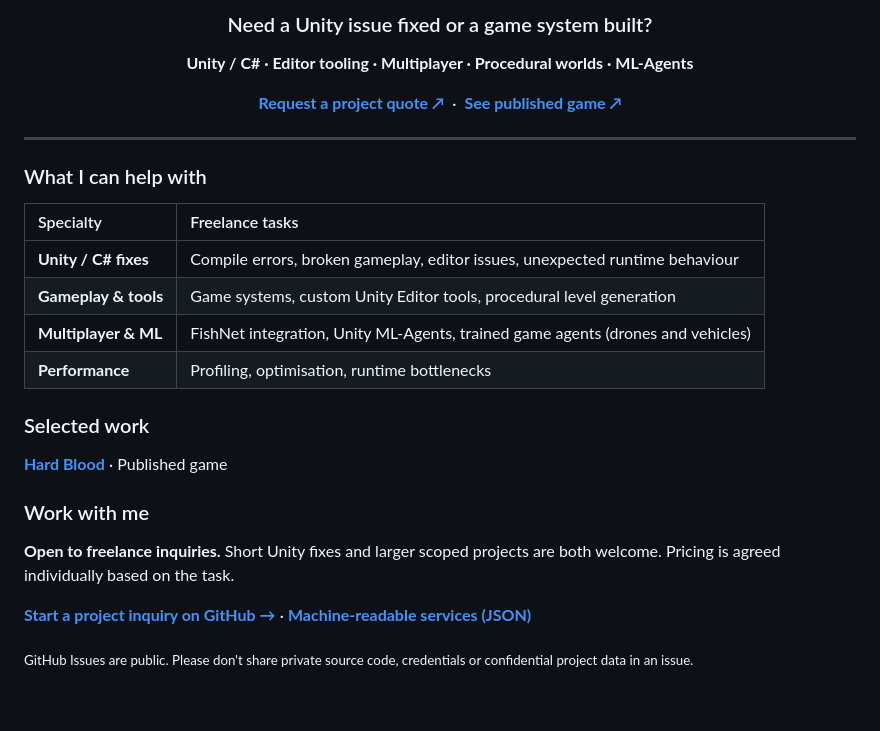
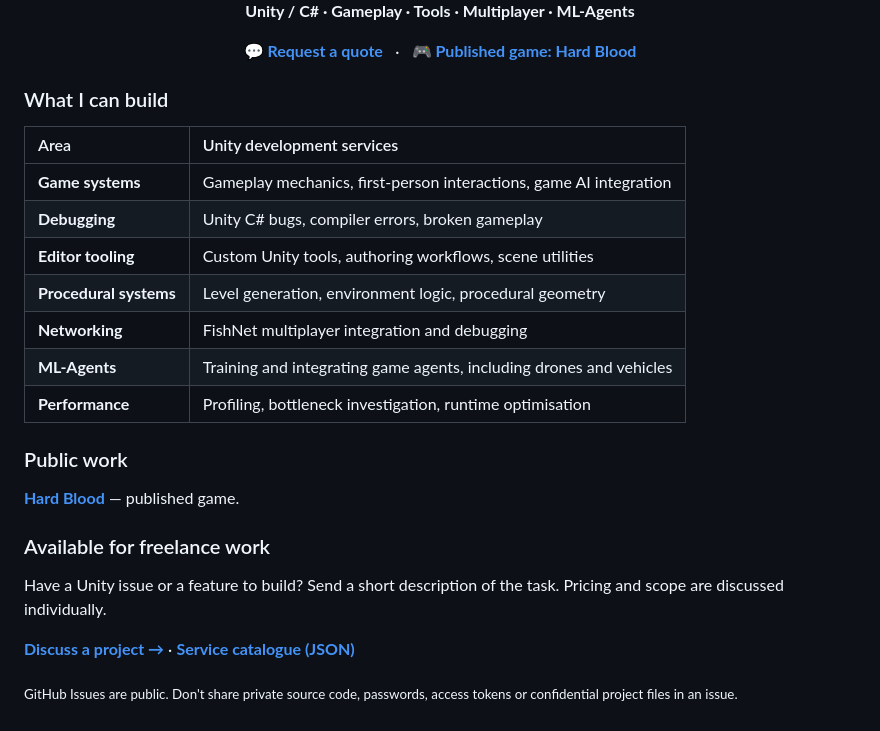
Before and after one commit to l33ter1337/l33ter1337, a Markdown page: README.md, the part around one of its changes. GitHub-like rendering.

Commit message:
design(profile): ship actual animated GIF hero and privacy-safe freelance portfolio

```diff
--- a/README.md
+++ b/README.md
@@ -4,32 +6,30 @@
 
-### Need a Unity issue fixed or a game system built?
+**Unity / C# · Gameplay · Tools · Multiplayer · ML-Agents**
 
-**Unity / C# · Editor tooling · Multiplayer · Procedural worlds · ML-Agents**
-
-[**Request a project quote ↗**](https://github.com/l33ter1337/l33ter1337/issues/new) &nbsp;·&nbsp; [**See published game ↗**](https://daniilka1337games.itch.io/hard-blood)
+[**💬 Request a quote**](https://github.com/l33ter1337/l33ter1337/issues/new) &nbsp; · &nbsp; [**🎮 Published game: Hard Blood**](https://daniilka1337games.itch.io/hard-blood)
 
 </div>
 
----
+### What I can build
 
-### What I can help with
+| Area | Unity development services |
+| :-- | :-- |
+| **Game systems** | Gameplay mechanics, first-person interactions, game AI integration |
+| **Debugging** | Unity C# bugs, compiler errors, broken gameplay |
+| **Editor tooling** | Custom Unity tools, authoring workflows, scene utilities |
+| **Procedural systems** | Level generation, environment logic, procedural geometry |
+| **Networking** | FishNet multiplayer integration and debugging |
+| **ML-Agents** | Training and integrating game agents, including drones and vehicles |
+| **Performance** | Profiling, bottleneck investigation, runtime optimisation |
 
-| Specialty | Freelance tasks |
-| :-- | :-- |
-| **Unity / C# fixes** | Compile errors, broken gameplay, editor issues, unexpected runtime behaviour |
-| **Gameplay & tools** | Game systems, custom Unity Editor tools, procedural level generation |
-| **Multiplayer & ML** | FishNet integration, Unity ML-Agents, trained game agents (drones and vehicles) |
-| **Performance** | Profiling, optimisation, runtime bottlenecks |
+### Public work
 
-### Selected work
+**[Hard Blood](https://daniilka1337games.itch.io/hard-blood)** — published game.
 
-**[Hard Blood](https://daniilka1337games.itch.io/hard-blood)** · Published game
+### Available for freelance work
 
+Have a Unity issue or a feature to build? Send a short description of the task. Pricing and scope are discussed individually.
 
-### Work with me
+[**Discuss a project →**](https://github.com/l33ter1337/l33ter1337/issues/new) · [**Service catalogue (JSON)**](./services.json)
 
-**Open to freelance inquiries.** Short Unity fixes and larger scoped projects are both welcome. Pricing is agreed individually based on the task.
-
-[**Start a project inquiry on GitHub →**](https://github.com/l33ter1337/l33ter1337/issues/new) · [**Machine-readable services (JSON)**](./services.json)
-
-<sub>GitHub Issues are public. Please don't share private source code, credentials or confidential project data in an issue.</sub>
+<sub>GitHub Issues are public. Don't share private source code, passwords, access tokens or confidential project files in an issue.</sub>
```
Also changed, not shown: other parts of README.md (+3 -1 lines), assets/l33ter1337-animated.gif (added).
